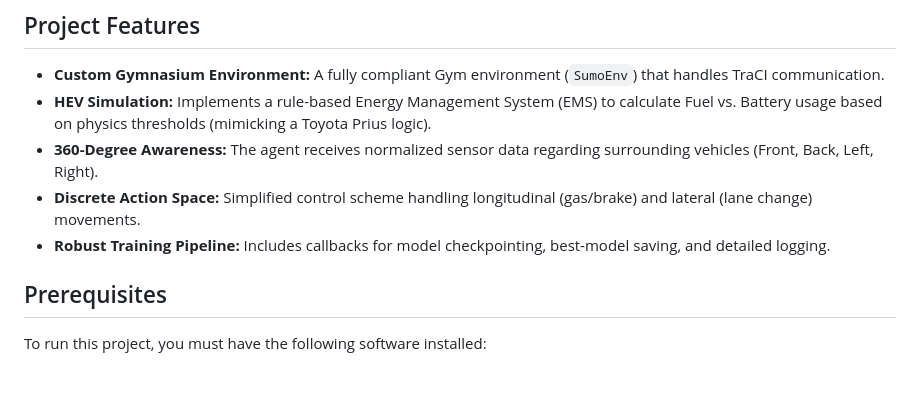
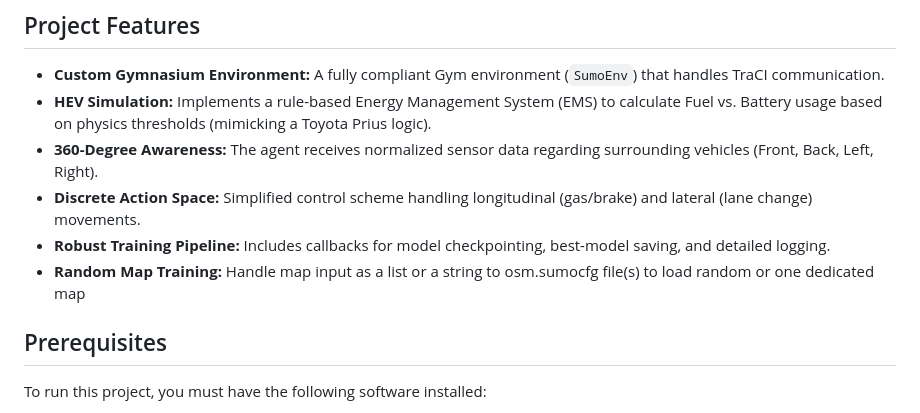
Before and after one commit to HoemanG/SUMO_Gym-like_ENV, a Markdown page: README.md, the part around the change. Drawn GitHub-style; blank space fills up the shorter version.

Commit message:
Initial Commit

```diff
--- a/README.md
+++ b/README.md
@@ -13,6 +13,7 @@ The agent is trained using the Proximal Policy Optimization (PPO) algorithm prov
 *   **360-Degree Awareness:** The agent receives normalized sensor data regarding surrounding vehicles (Front, Back, Left, Right).
 *   **Discrete Action Space:** Simplified control scheme handling longitudinal (gas/brake) and lateral (lane change) movements.
 *   **Robust Training Pipeline:** Includes callbacks for model checkpointing, best-model saving, and detailed logging.
+*   **Random Map Training:** Handle map input as a list or a string to osm.sumocfg file(s) to load random or one dedicated map
 
 ## Prerequisites
 
```
